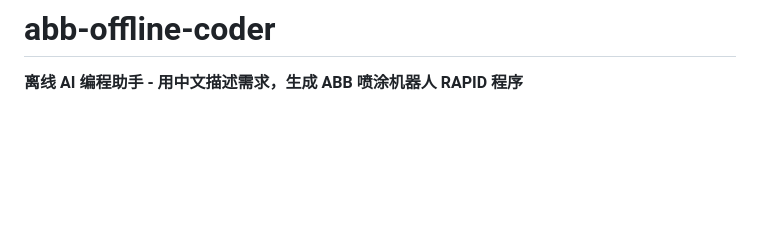
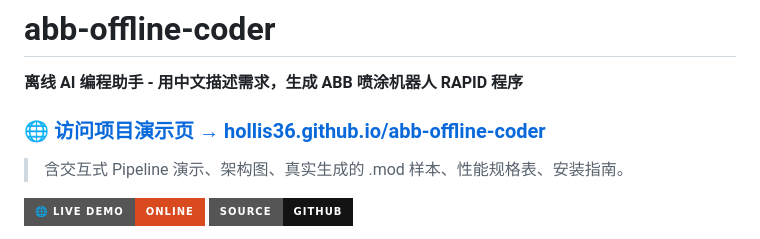
Before and after one commit to Hollis36/abb-offline-coder, a Markdown page: README.md, the part around one of its changes. Drawn GitHub-style; badges without logos; blank space fills up the shorter version.

```diff
--- a/README.md
+++ b/README.md
@@ -2,5 +2,12 @@
 
 **离线 AI 编程助手 - 用中文描述需求，生成 ABB 喷涂机器人 RAPID 程序**
 
+### 🌐 [访问项目演示页 → hollis36.github.io/abb-offline-coder](https://hollis36.github.io/abb-offline-coder/)
+
+> 含交互式 Pipeline 演示、架构图、真实生成的 .mod 样本、性能规格表、安装指南。
+
+[![Live Demo](https://img.shields.io/badge/🌐_Live_Demo-Online-d94a1f?style=for-the-badge)](https://hollis36.github.io/abb-offline-coder/)
+[![GitHub](https://img.shields.io/badge/Source-GitHub-131313?style=for-the-badge&logo=github)](https://github.com/Hollis36/abb-offline-coder)
+
 [![License: MIT](https://img.shields.io/badge/License-MIT-yellow.svg)](https://opensource.org/licenses/MIT)
 [![Python 3.10+](https://img.shields.io/badge/python-3.10+-blue.svg)](https://www.python.org/downloads/)
```
Also changed, not shown: other parts of README.md (+4 -1 lines).
